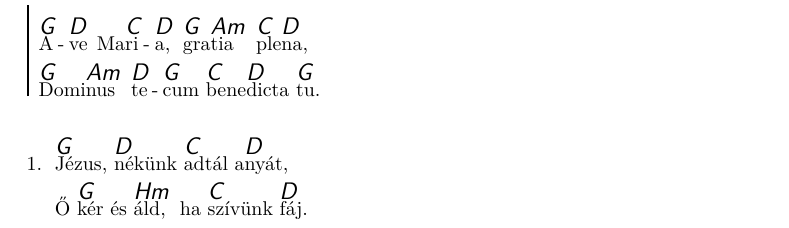
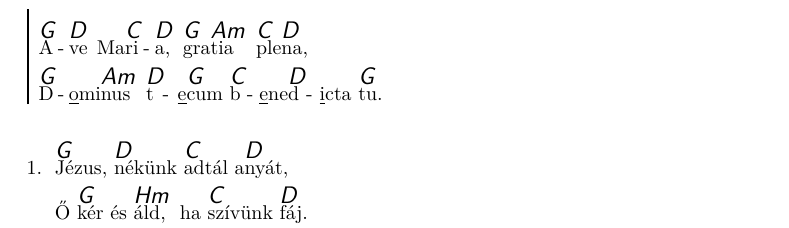
Before and after one commit to isti115/budaorsi-antiochia-dalgyujtemeny, a LaTeX document (compilations/antiochia.tex, which reads songs/ave-maria.tex): part of page 18 of 96, cut so that both start at the same text. Compiled offline with pdfLaTeX.

Commit message:
Update ave-maria.tex
Hajlítások

```diff
--- a/songs/ave-maria.tex
+++ b/songs/ave-maria.tex
@@ -2,7 +2,7 @@
 
   \beginchorus
     \[G]A\[D]ve Ma\[C]ri\[D]a, \[G]gra\[Am]tia \[C]ple\[D]na,
-    \[G]Domi\[Am]nus \[D]te\[G]cum \[C]bene\[D]dicta \[G]tu.
+    \[G]D\_{o}mi\[Am]nus \[D]t\_{e}\[G]cum \[C]b\_{e}ne\[D]d\_{i}cta \[G]tu.
   \endchorus
 
   \beginverse\memorize
```
